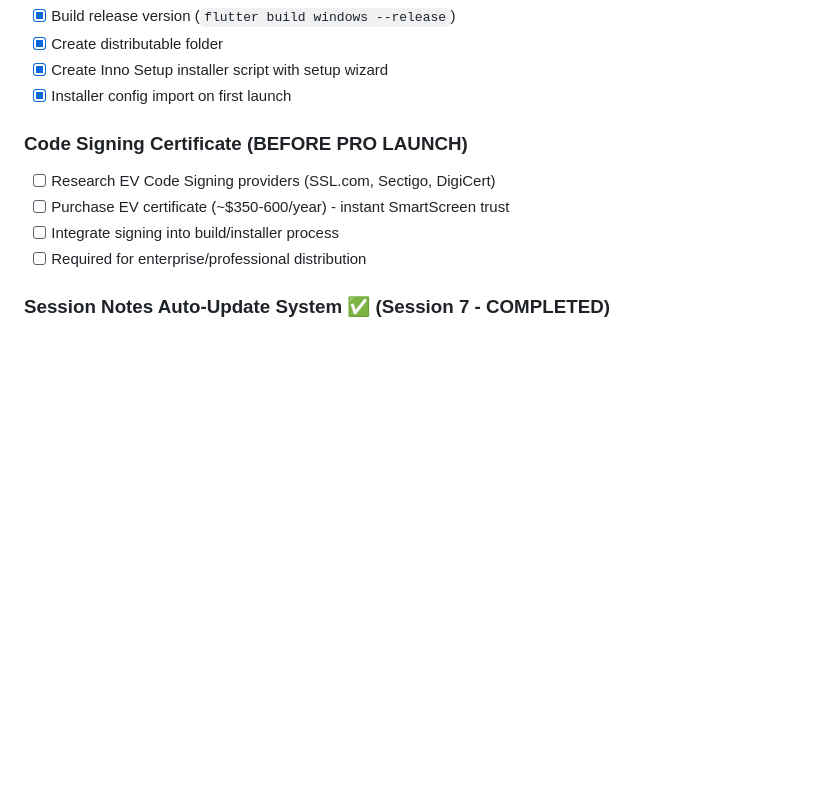
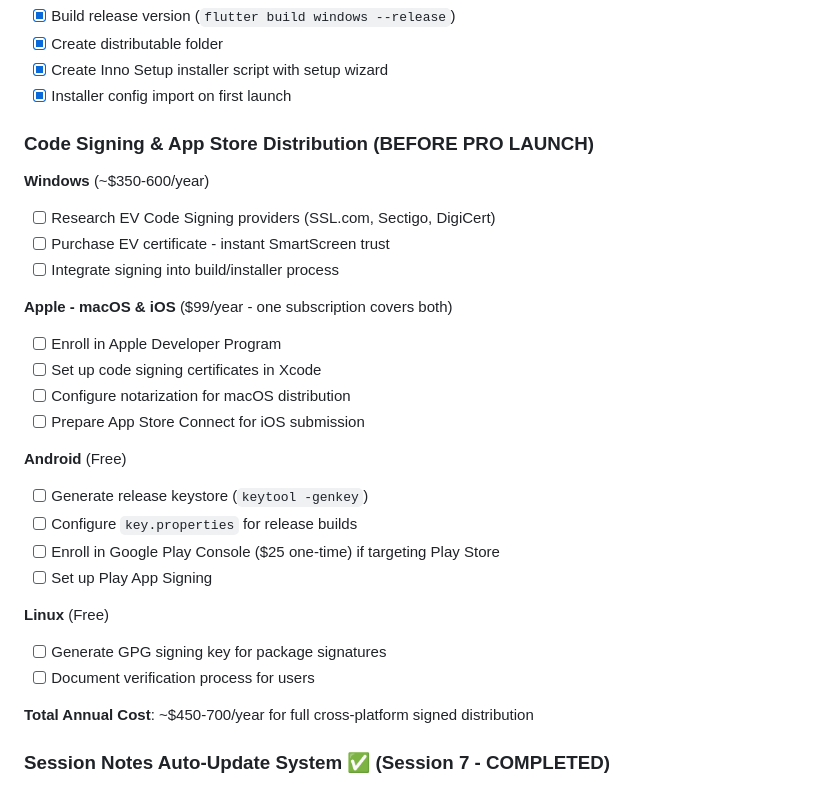
Before and after one commit to summonwill/abs-platform, a Markdown page: TODO.md, the part around the change printed below. GitHub-like rendering; blank space fills up the shorter version.

Commit message:
Update TODO with multi-platform code signing requirements (Windows, Apple, Android, Linux)

```diff
--- a/TODO.md
+++ b/TODO.md
@@ -21,11 +21,30 @@
 - [x] Create Inno Setup installer script with setup wizard
 - [x] Installer config import on first launch
 
-### Code Signing Certificate (BEFORE PRO LAUNCH)
+### Code Signing & App Store Distribution (BEFORE PRO LAUNCH)
+
+**Windows** (~$350-600/year)
 - [ ] Research EV Code Signing providers (SSL.com, Sectigo, DigiCert)
-- [ ] Purchase EV certificate (~$350-600/year) - instant SmartScreen trust
+- [ ] Purchase EV certificate - instant SmartScreen trust
 - [ ] Integrate signing into build/installer process
-- [ ] Required for enterprise/professional distribution
+
+**Apple - macOS & iOS** ($99/year - one subscription covers both)
+- [ ] Enroll in Apple Developer Program
+- [ ] Set up code signing certificates in Xcode
+- [ ] Configure notarization for macOS distribution
+- [ ] Prepare App Store Connect for iOS submission
+
+**Android** (Free)
+- [ ] Generate release keystore (`keytool -genkey`)
+- [ ] Configure `key.properties` for release builds
+- [ ] Enroll in Google Play Console ($25 one-time) if targeting Play Store
+- [ ] Set up Play App Signing
+
+**Linux** (Free)
+- [ ] Generate GPG signing key for package signatures
+- [ ] Document verification process for users
+
+**Total Annual Cost**: ~$450-700/year for full cross-platform signed distribution
 
 ### Session Notes Auto-Update System ✅ (Session 7 - COMPLETED)
 - [x] "Update Notes" button in chat header for manual updates
```
Also changed, not shown: other parts of TODO.md (+1 -1 lines).
